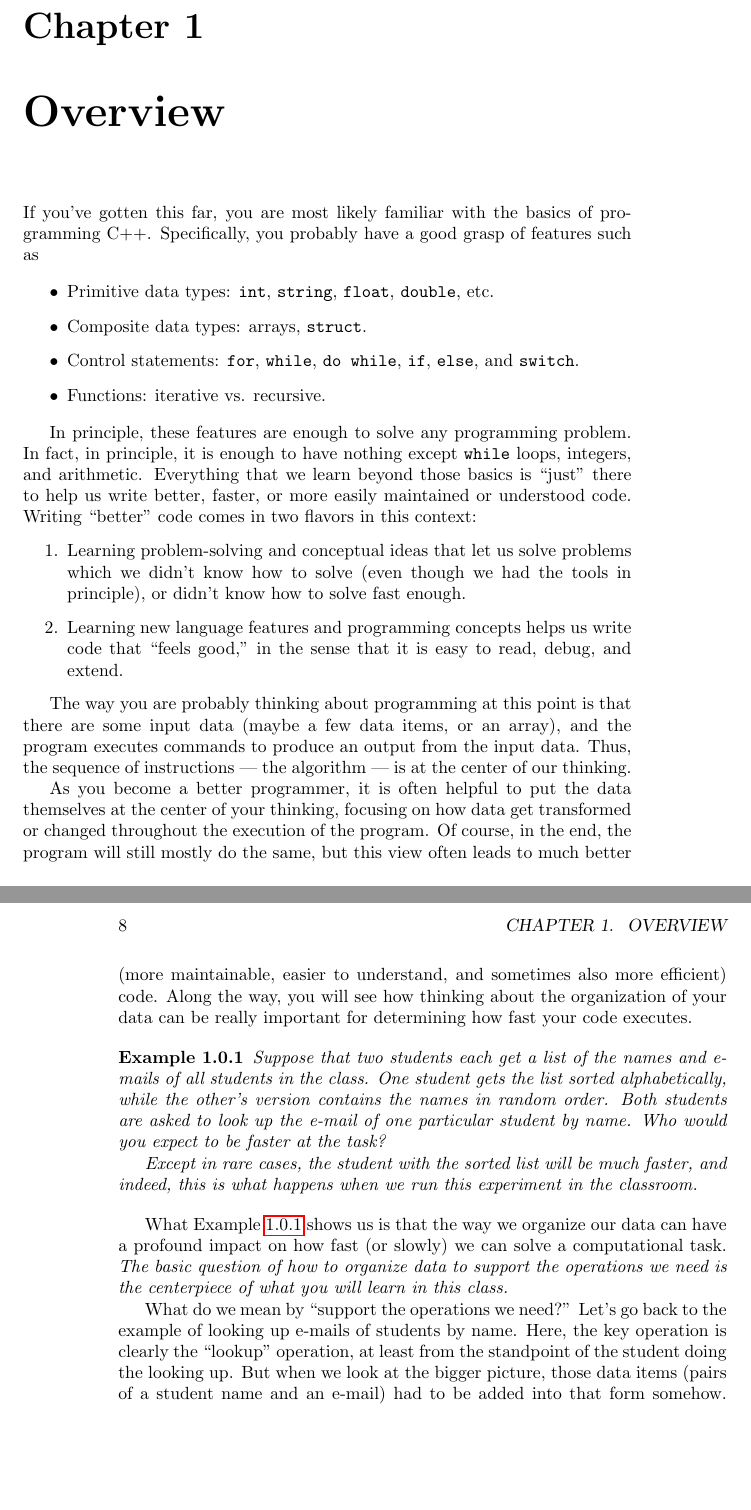
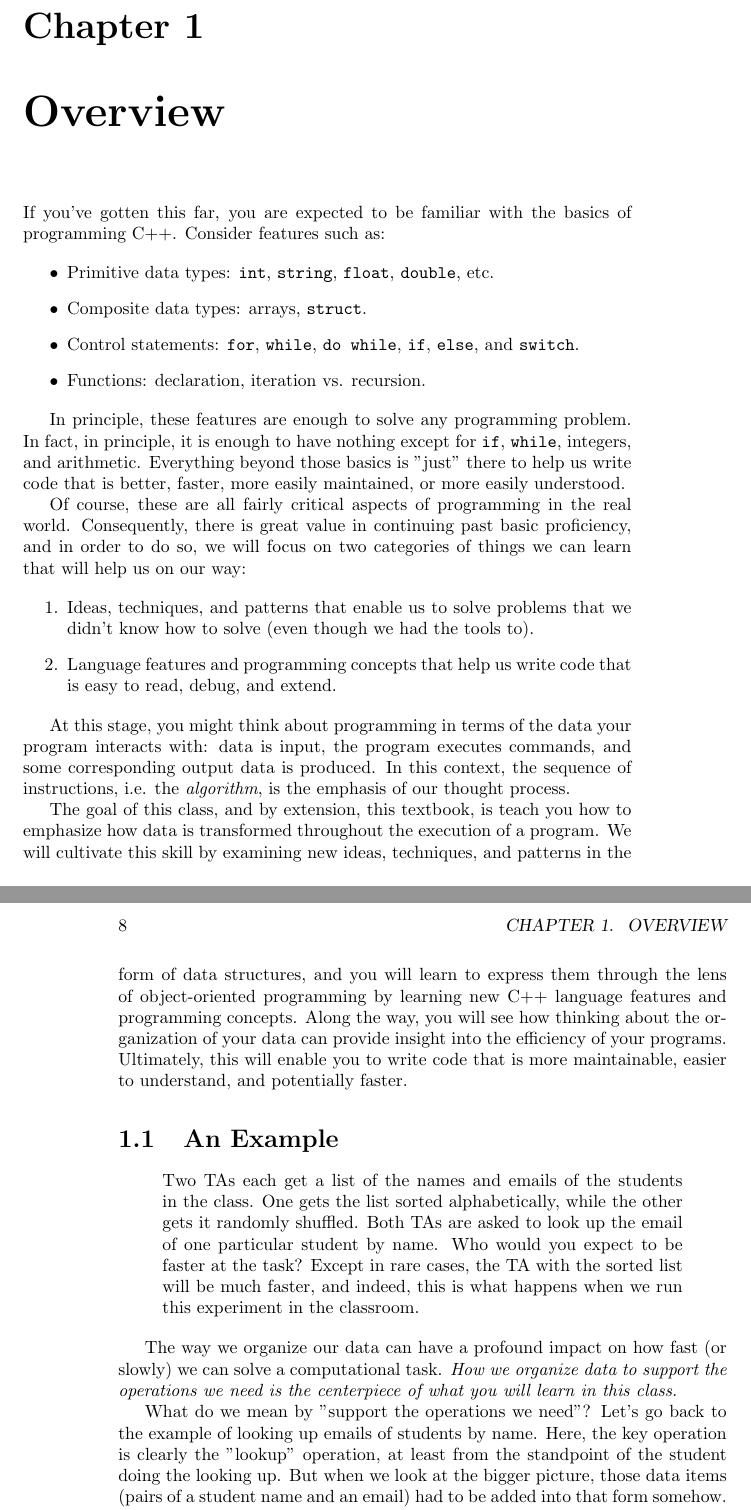
Before and after one commit to csci104/textbook, a LaTeX book (textbook.tex, which reads chapters/overview.tex): two parts of pages 7 and 8 of 71, joined at a grey line, cut so that both start at the same text, the shorter picture padded with empty space. Compiled offline with pdfLaTeX.

Commit message:
Restructure and reword some of the overview for cohesiveness

```diff
--- a/chapters/overview.tex
+++ b/chapters/overview.tex
@@ -1,72 +1,50 @@
-If you've gotten this far, you are most likely familiar with the basics of programming C++.
-Specifically, you probably have a good grasp of features such as
+If you've gotten this far, you are expected to be familiar with the basics of programming C++.
+Consider features such as:
 
 \begin{itemize}
 	\item Primitive data types: \texttt{int}, \texttt{string}, \texttt{float}, \texttt{double}, etc.
 	\item Composite data types: arrays, \texttt{struct}.
 	\item Control statements: \texttt{for}, \texttt{while}, \texttt{do while}, \texttt{if}, \texttt{else}, and \texttt{switch}.
-	\item Functions: iterative vs. recursive.
+	\item Functions: declaration, iteration vs. recursion.
 \end{itemize}
 
 In principle, these features are enough to solve any programming problem.
-In fact, in principle, it is enough to have nothing except \texttt{while} loops, integers, and arithmetic.
-Everything that we learn beyond those basics is ``just'' there to help us write better, faster, or more easily maintained or
-understood code.
-Writing ``better'' code comes in two flavors in this context:
+In fact, in principle, it is enough to have nothing except for \texttt{if}, \texttt{while}, integers, and arithmetic.
+Everything beyond those basics is "just" there to help us write code that is better, faster, more easily maintained, or more easily understood.
+
+Of course, these are all fairly critical aspects of programming in the real world.
+Consequently, there is great value in continuing past basic proficiency, and in order to do so, we will focus on two categories of things we can learn that will help us on our way:
+
 \begin{enumerate}
-\item Learning problem-solving and conceptual ideas that let us solve
-  problems which we didn't know how to solve (even though we had the
-  tools in principle), or didn't know how to solve fast enough.
-\item Learning new language features and programming concepts helps us
-  write code that ``feels good,'' in the sense that it is easy to
-  read, debug, and extend.
+\item Ideas, techniques, and patterns that enable us to solve problems that we didn't know how to solve (even though we had the tools to).
+\item Language features and programming concepts that help us write code that is easy to read, debug, and extend.
 \end{enumerate}
 
-The way you are probably thinking about programming at this
-point is that there are some input data
-(maybe a few data items, or an array),
-and the program executes commands to produce an output from the input data.
-Thus, the sequence of instructions --- the algorithm --- is at
-the center of our thinking.
+At this stage, you might think about programming in terms of the data your program interacts with: data is input, the program executes commands, and some corresponding output data is produced.
+In this context, the sequence of instructions, i.e. the \emph{algorithm}, is the emphasis of our thought process.
 
-As you become a better programmer, it is often helpful to put the data
-themselves at the center of your thinking, focusing on how data
-get transformed or changed throughout the execution of the program.
-Of course, in the end, the program will still mostly do the same,
-but this view often leads to much better (more maintainable, easier to
-understand, and sometimes also more efficient) code.
-Along the way, you will see how thinking about the organization of your
-data can be really important for determining how fast your code
-executes.
+The goal of this class, and by extension, this textbook, is teach you how to emphasize how data is transformed throughout the execution of a program.
+We will cultivate this skill by examining new ideas, techniques, and patterns in the form of data structures, and you will learn to express them through the lens of object-oriented programming by learning new C++ language features and programming concepts.
+Along the way, you will see how thinking about the organization of your data can provide insight into the efficiency of your programs.
+Ultimately, this will enable you to write code that is more maintainable, easier to understand, and potentially faster.
 
-\begin{example} \label{exm:overview:binary-search}
-Suppose that two students each get a list of the names and e-mails of
-all students in the class.
-One student gets the list sorted alphabetically,
-while the other's version contains the names in random order.
-Both students are asked to look up the e-mail of one particular
-student by name.
+\section{An Example}
+
+\begin{displayquote}
+Two TAs each get a list of the names and emails of the students in the class.
+One gets the list sorted alphabetically, while the other gets it randomly shuffled.
+Both TAs are asked to look up the email of one particular student by name.
 Who would you expect to be faster at the task?
+Except in rare cases, the TA with the sorted list will be much faster, and indeed, this is what happens when we run this experiment in the classroom.
+\end{displayquote}
 
-Except in rare cases, the student with the sorted list will be much
-faster, and indeed, this is what happens when we run this experiment
-in the classroom.
-\end{example}
+The way we organize our data can have a profound impact on how fast (or slowly) we can solve a computational task.
+\emph{How we organize data to support the operations we need is the centerpiece of what you will learn in this class.}
 
-What Example~\ref{exm:overview:binary-search}
-shows us is that the way we organize our data can have a profound
-impact on how fast (or slowly) we can solve a computational task.
-\emph{The basic question of how to organize data to support the
-  operations we need is the centerpiece of what you will learn in this
-  class.}
-
-What do we mean by ``support the operations we need?''
-Let's go back to the example of looking up e-mails of students by name.
-Here, the key operation is clearly the ``lookup'' operation,
-at least from the standpoint of the student doing the looking up.
-But when we look at the bigger picture,
-those data items (pairs of a student name and an e-mail) had to be
-added into that form somehow.
+What do we mean by "support the operations we need"?
+Let's go back to the example of looking up emails of students by name.
+Here, the key operation is clearly the "lookup" operation, at least from the standpoint of the student doing the looking up.
+But when we look at the bigger picture, those data items (pairs of a student name and an email) had to be added into that form somehow.
 And sometimes, we may want to delete them.
 So really, the three operations we are interested in are:
 
```
Also changed, not shown: textbook.tex (+10 -9 lines), chapters/overview.tex (29 more changed lines).
